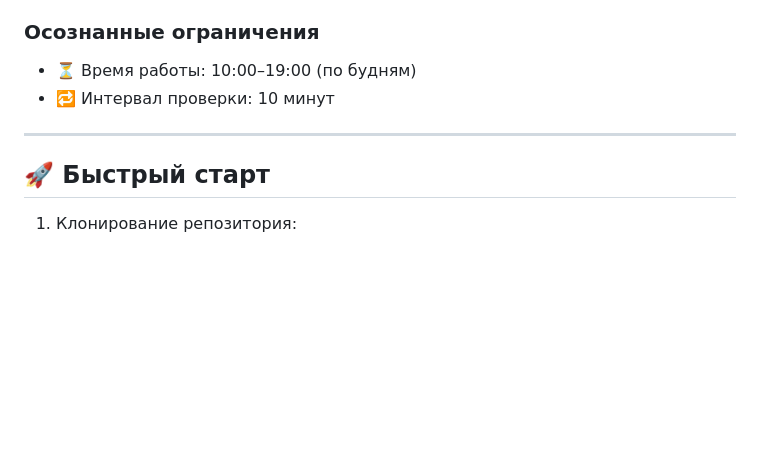
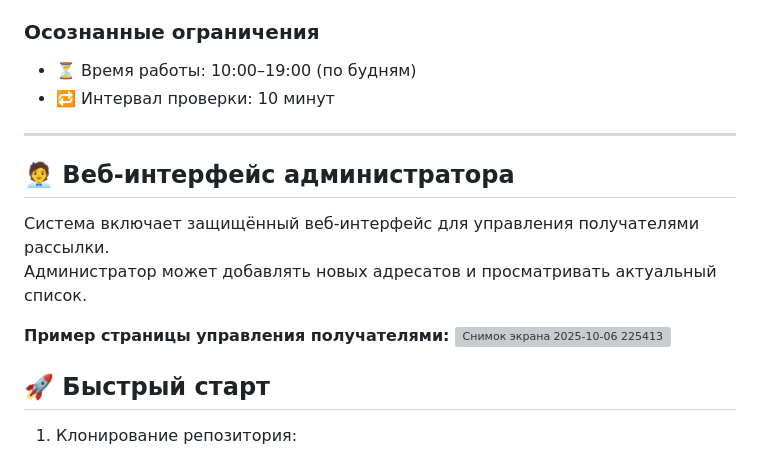
Before and after one commit to fetgrigory/MFD-Stock-Data-Service, a Markdown page: README.md, the part around the change. Rendered like a GitHub page; blank space fills up the shorter version; grey boxes are pictures that could not be loaded.

````diff
--- a/README.md
+++ b/README.md
@@ -126,6 +126,15 @@ mfd-mos-stock-parser/
 
 ---
 
+## 🧑‍💼 Веб-интерфейс администратора
+
+Система включает защищённый веб-интерфейс для управления получателями рассылки.
+Администратор может добавлять новых адресатов и просматривать актуальный список.
+
+**Пример страницы управления получателями:**
+<img width="889" height="595" alt="Снимок экрана 2025-10-06 225413" src="https://github.com/user-attachments/assets/6e5ed4f0-ae42-41ad-90cc-5a853860612d" />
+
+
 ## 🚀 Быстрый старт
 1. Клонирование репозитория:
  ```
````
